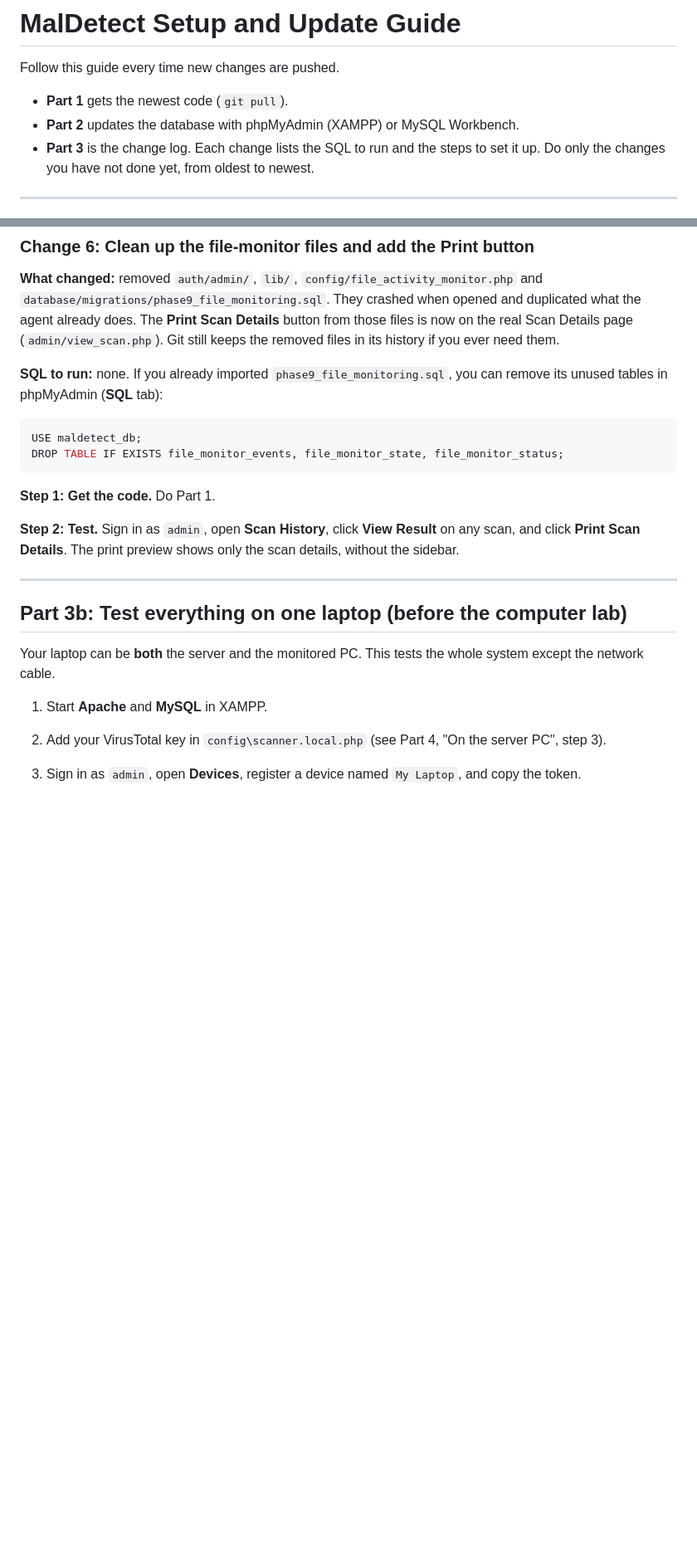
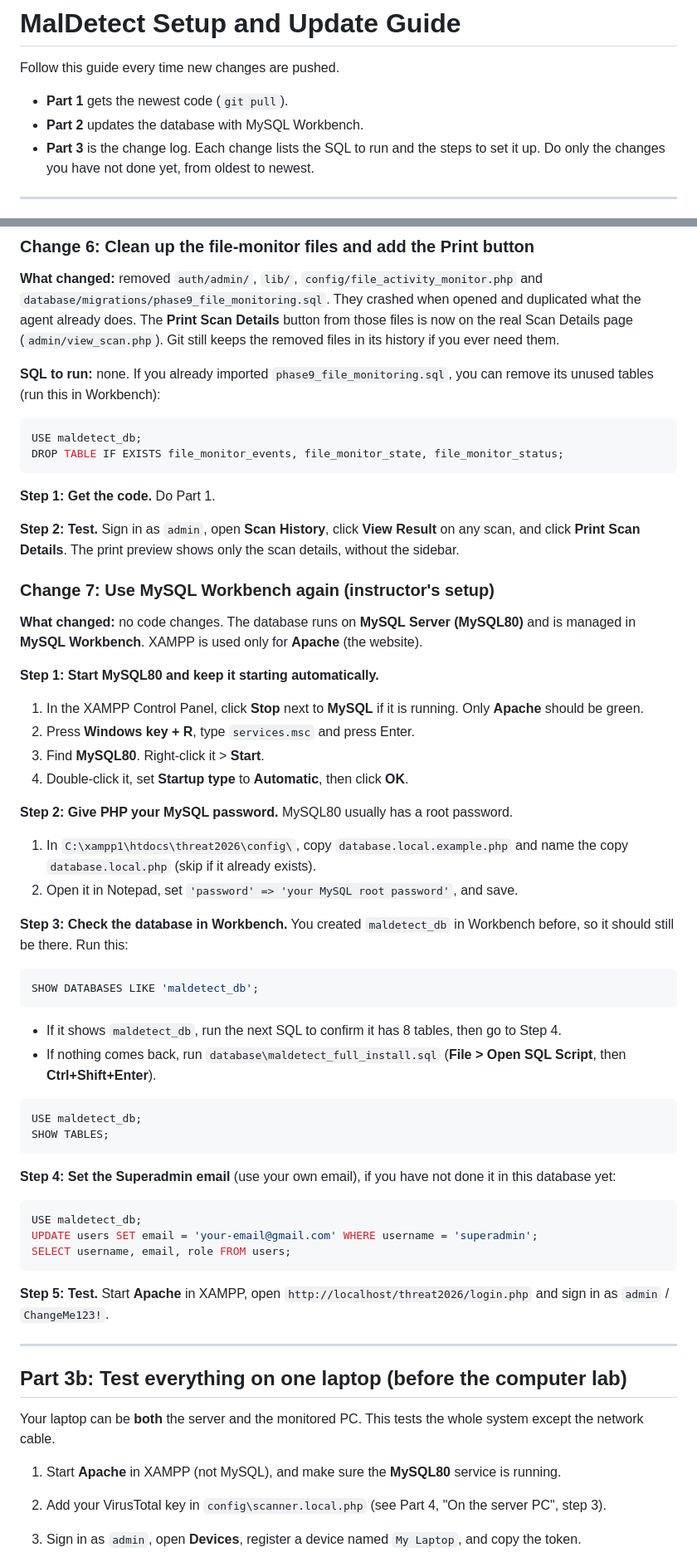
Before and after one commit to carl-webKarpe/threat2026, a Markdown page: SETUP-GUIDE.md, 2 parts joined by grey strips. Shown at 83% size. GitHub-like rendering; blank space fills up the shorter version.

````diff
--- a/SETUP-GUIDE.md
+++ b/SETUP-GUIDE.md
@@ -3,7 +3,7 @@
 Follow this guide every time new changes are pushed.
 
 - **Part 1** gets the newest code (`git pull`).
-- **Part 2** updates the database with phpMyAdmin (XAMPP) or MySQL Workbench.
+- **Part 2** updates the database with MySQL Workbench.
 - **Part 3** is the change log. Each change lists the SQL to run and the steps to set it up. Do only the changes you have not done yet, from oldest to newest.
 
 ---
@@ -271,7 +273,7 @@ SELECT username, email, role FROM users;
 
 **What changed:** removed `auth/admin/`, `lib/`, `config/file_activity_monitor.php` and `database/migrations/phase9_file_monitoring.sql`. They crashed when opened and duplicated what the agent already does. The **Print Scan Details** button from those files is now on the real Scan Details page (`admin/view_scan.php`). Git still keeps the removed files in its history if you ever need them.
 
-**SQL to run:** none. If you already imported `phase9_file_monitoring.sql`, you can remove its unused tables in phpMyAdmin (**SQL** tab):
+**SQL to run:** none. If you already imported `phase9_file_monitoring.sql`, you can remove its unused tables (run this in Workbench):
 
 ```sql
 USE maldetect_db;
@@ -282,13 +284,53 @@ DROP TABLE IF EXISTS file_monitor_events, file_monitor_state, file_monitor_statu
 
 **Step 2: Test.** Sign in as `admin`, open **Scan History**, click **View Result** on any scan, and click **Print Scan Details**. The print preview shows only the scan details, without the sidebar.
 
+### Change 7: Use MySQL Workbench again (instructor's setup)
+
+**What changed:** no code changes. The database runs on **MySQL Server (MySQL80)** and is managed in **MySQL Workbench**. XAMPP is used only for **Apache** (the website).
+
+**Step 1: Start MySQL80 and keep it starting automatically.**
+
+1. In the XAMPP Control Panel, click **Stop** next to **MySQL** if it is running. Only **Apache** should be green.
+2. Press **Windows key + R**, type `services.msc` and press Enter.
+3. Find **MySQL80**. Right-click it > **Start**.
+4. Double-click it, set **Startup type** to **Automatic**, then click **OK**.
+
+**Step 2: Give PHP your MySQL password.** MySQL80 usually has a root password.
+
+1. In `C:\xampp1\htdocs\threat2026\config\`, copy `database.local.example.php` and name the copy `database.local.php` (skip if it already exists).
+2. Open it in Notepad, set `'password' => 'your MySQL root password'`, and save.
+
+**Step 3: Check the database in Workbench.** You created `maldetect_db` in Workbench before, so it should still be there. Run this:
+
+```sql
+SHOW DATABASES LIKE 'maldetect_db';
+```
+
+- If it shows `maldetect_db`, run the next SQL to confirm it has 8 tables, then go to Step 4.
+- If nothing comes back, run `database\maldetect_full_install.sql` (**File > Open SQL Script**, then **Ctrl+Shift+Enter**).
+
+```sql
+USE maldetect_db;
+SHOW TABLES;
+```
+
+**Step 4: Set the Superadmin email** (use your own email), if you have not done it in this database yet:
+
+```sql
+USE maldetect_db;
+UPDATE users SET email = 'your-email@gmail.com' WHERE username = 'superadmin';
+SELECT username, email, role FROM users;
+```
+
+**Step 5: Test.** Start **Apache** in XAMPP, open `http://localhost/threat2026/login.php` and sign in as `admin` / `ChangeMe123!`.
+
 ---
 
 ## Part 3b: Test everything on one laptop (before the computer lab)
 
 Your laptop can be **both** the server and the monitored PC. This tests the whole system except the network cable.
 
-1. Start **Apache** and **MySQL** in XAMPP.
+1. Start **Apache** in XAMPP (not MySQL), and make sure the **MySQL80** service is running.
 2. Add your VirusTotal key in `config\scanner.local.php` (see Part 4, "On the server PC", step 3).
 3. Sign in as `admin`, open **Devices**, register a device named `My Laptop`, and copy the token.
 4. Make the agent's config:
````
Also changed, not shown: other parts of SETUP-GUIDE.md (+17 -14 lines), README.md (+8 -7 lines).
